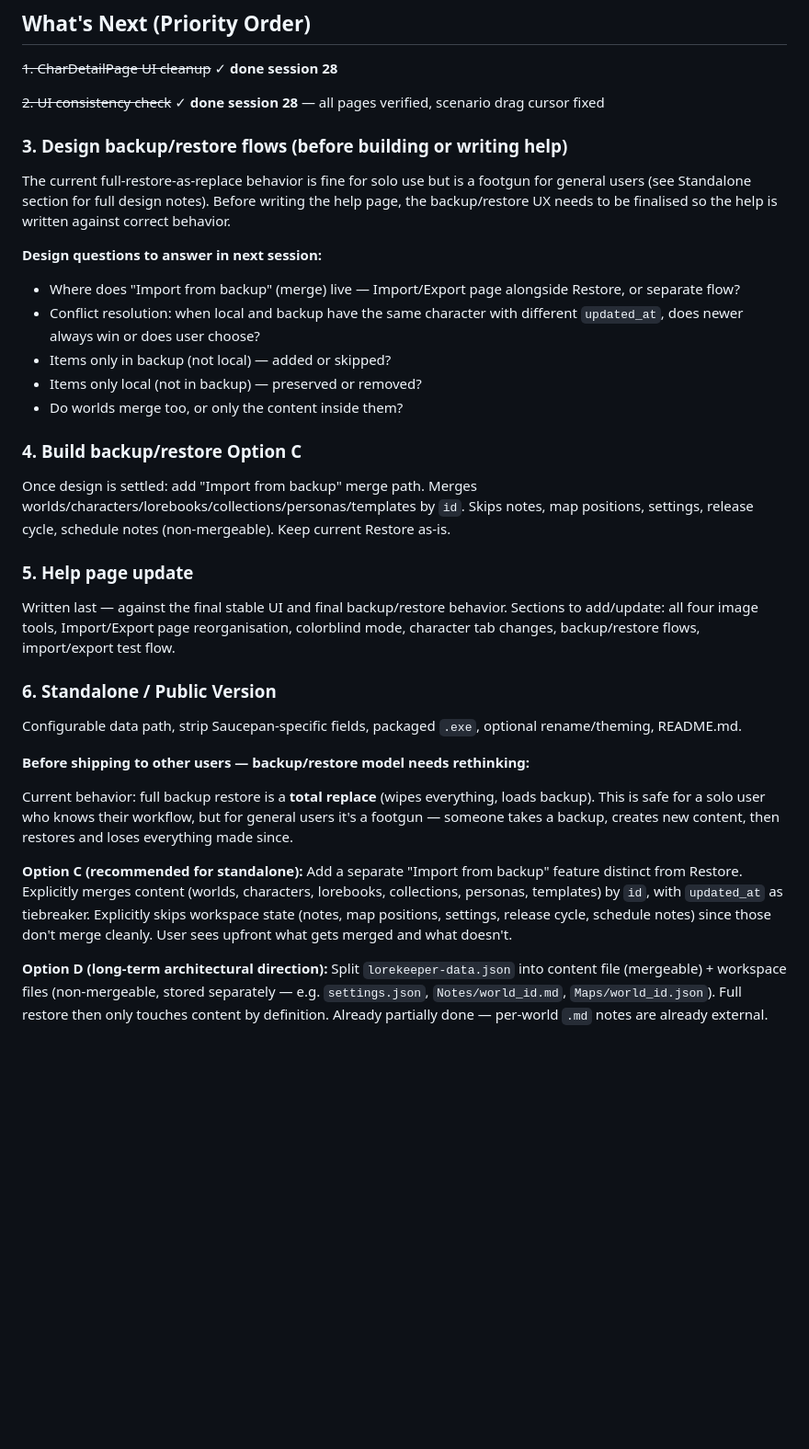
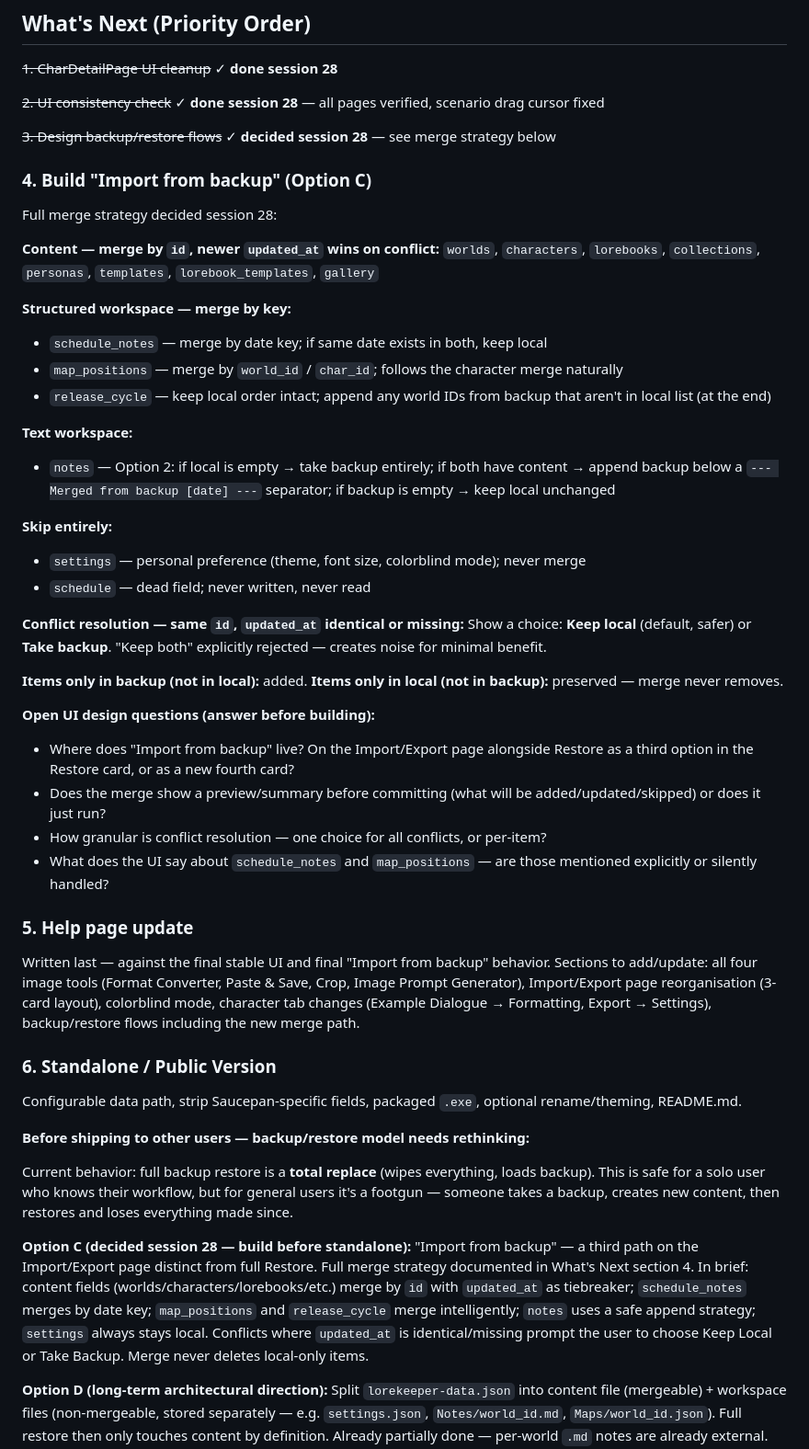
Before and after one commit to yosoyines/Lorekeeper, a Markdown page: lorekeeper-master-spec.md, the part around one of its changes. Shown at 92% size. Drawn GitHub-style; blank space fills up the shorter version.

Commit message:
Session 28: spec — backup/restore merge strategy fully designed; working files note; session log fix

```diff
--- a/lorekeeper-master-spec.md
+++ b/lorekeeper-master-spec.md
@@ -592,21 +599,41 @@ Lorekeeper as full local backup and source of truth — independent of Saucepan.
 
 ~~2. UI consistency check~~ ✓ **done session 28** — all pages verified, scenario drag cursor fixed
 
-### 3. Design backup/restore flows (before building or writing help)
-The current full-restore-as-replace behavior is fine for solo use but is a footgun for general users (see Standalone section for full design notes). Before writing the help page, the backup/restore UX needs to be finalised so the help is written against correct behavior.
+~~3. Design backup/restore flows~~ ✓ **decided session 28** — see merge strategy below
 
-**Design questions to answer in next session:**
-- Where does "Import from backup" (merge) live — Import/Export page alongside Restore, or separate flow?
-- Conflict resolution: when local and backup have the same character with different `updated_at`, does newer always win or does user choose?
-- Items only in backup (not local) — added or skipped?
-- Items only local (not in backup) — preserved or removed?
-- Do worlds merge too, or only the content inside them?
+### 4. Build "Import from backup" (Option C)
 
-### 4. Build backup/restore Option C
-Once design is settled: add "Import from backup" merge path. Merges worlds/characters/lorebooks/collections/personas/templates by `id`. Skips notes, map positions, settings, release cycle, schedule notes (non-mergeable). Keep current Restore as-is.
+Full merge strategy decided session 28:
+
+**Content — merge by `id`, newer `updated_at` wins on conflict:**
+`worlds`, `characters`, `lorebooks`, `collections`, `personas`, `templates`, `lorebook_templates`, `gallery`
+
+**Structured workspace — merge by key:**
+- `schedule_notes` — merge by date key; if same date exists in both, keep local
+- `map_positions` — merge by `world_id` / `char_id`; follows the character merge naturally
+- `release_cycle` — keep local order intact; append any world IDs from backup that aren't in local list (at the end)
+
+**Text workspace:**
+- `notes` — Option 2: if local is empty → take backup entirely; if both have content → append backup below a `--- Merged from backup [date] ---` separator; if backup is empty → keep local unchanged
+
+**Skip entirely:**
+- `settings` — personal preference (theme, font size, colorblind mode); never merge
+- `schedule` — dead field; never written, never read
+
+**Conflict resolution — same `id`, `updated_at` identical or missing:**
+Show a choice: **Keep local** (default, safer) or **Take backup**. "Keep both" explicitly rejected — creates noise for minimal benefit.
+
+**Items only in backup (not in local):** added.
+**Items only in local (not in backup):** preserved — merge never removes.
+
+**Open UI design questions (answer before building):**
+- Where does "Import from backup" live? On the Import/Export page alongside Restore as a third option in the Restore card, or as a new fourth card?
+- Does the merge show a preview/summary before committing (what will be added/updated/skipped) or does it just run?
+- How granular is conflict resolution — one choice for all conflicts, or per-item?
+- What does the UI say about `schedule_notes` and `map_positions` — are those mentioned explicitly or silently handled?
 
 ### 5. Help page update
-Written last — against the final stable UI and final backup/restore behavior. Sections to add/update: all four image tools, Import/Export page reorganisation, colorblind mode, character tab changes, backup/restore flows, import/export test flow.
+Written last — against the final stable UI and final "Import from backup" behavior. Sections to add/update: all four image tools (Format Converter, Paste & Save, Crop, Image Prompt Generator), Import/Export page reorganisation (3-card layout), colorblind mode, character tab changes (Example Dialogue → Formatting, Export → Settings), backup/restore flows including the new merge path.
 
 ### 6. Standalone / Public Version
 Configurable data path, strip Saucepan-specific fields, packaged `.exe`, optional rename/theming, README.md.
@@ -615,7 +642,7 @@ Configurable data path, strip Saucepan-specific fields, packaged `.exe`, optiona
 
 Current behavior: full backup restore is a **total replace** (wipes everything, loads backup). This is safe for a solo user who knows their workflow, but for general users it's a footgun — someone takes a backup, creates new content, then restores and loses everything made since.
 
-**Option C (recommended for standalone):** Add a separate "Import from backup" feature distinct from Restore. Explicitly merges content (worlds, characters, lorebooks, collections, personas, templates) by `id`, with `updated_at` as tiebreaker. Explicitly skips workspace state (notes, map positions, settings, release cycle, schedule notes) since those don't merge cleanly. User sees upfront what gets merged and what doesn't.
+**Option C (decided session 28 — build before standalone):** "Import from backup" — a third path on the Import/Export page distinct from full Restore. Full merge strategy documented in What's Next section 4. In brief: content fields (worlds/characters/lorebooks/etc.) merge by `id` with `updated_at` as tiebreaker; `schedule_notes` merges by date key; `map_positions` and `release_cycle` merge intelligently; `notes` uses a safe append strategy; `settings` always stays local. Conflicts where `updated_at` is identical/missing prompt the user to choose Keep Local or Take Backup. Merge never deletes local-only items.
 
 **Option D (long-term architectural direction):** Split `lorekeeper-data.json` into content file (mergeable) + workspace files (non-mergeable, stored separately — e.g. `settings.json`, `Notes/world_id.md`, `Maps/world_id.json`). Full restore then only touches content by definition. Already partially done — per-world `.md` notes are already external. Real cost: every IPC read/write touches multiple files, data safety system needs rethinking, backup ZIPs get more complex, existing installs need migration. Worth doing properly rather than rushing.
 
```
Also changed, not shown: other parts of lorekeeper-master-spec.md (+13 -5 lines).
